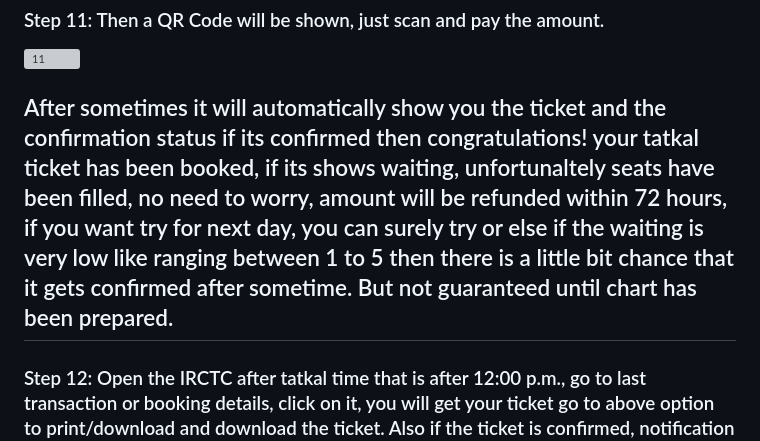
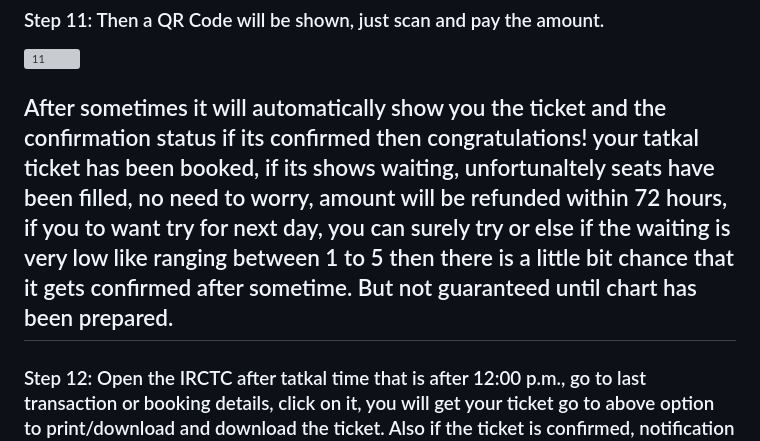
Before and after one commit to amankumar100/How-to-use, a Markdown page: How to book Tatkal ticket using IRCTC.md, the part around the change. Rendered like a GitHub page; grey boxes are pictures that could not be loaded.

```diff
--- a/How to book Tatkal ticket using IRCTC.md
+++ b/How to book Tatkal ticket using IRCTC.md
@@ -65,6 +65,6 @@ Note: If you are comfortable with any birth, no need to fill the preference just
 
 <img width="1912" height="910" alt="11" src="https://github.com/user-attachments/assets/6aff39ff-0a28-477d-9fa0-88b905309350" />
 
-## After sometimes it will automatically show you the ticket and the confirmation status if its confirmed then congratulations! your tatkal ticket has been booked, if its shows waiting, unfortunaltely seats have been filled, no need to worry, amount will be refunded within 72 hours, if you want try for next day, you can surely try or else if the waiting is very low like ranging between 1 to 5 then there is a little bit chance that it gets confirmed after sometime. But not guaranteed until chart has been prepared.
+## After sometimes it will automatically show you the ticket and the confirmation status if its confirmed then congratulations! your tatkal ticket has been booked, if its shows waiting, unfortunaltely seats have been filled, no need to worry, amount will be refunded within 72 hours, if you to want try for next day, you can surely try or else if the waiting is very low like ranging between 1 to 5 then there is a little bit chance that it gets confirmed after sometime. But not guaranteed until chart has been prepared.
 
 ### Step 12: Open the IRCTC after tatkal time that is after 12:00 p.m., go to last transaction or booking details, click on it, you will get your ticket go to above option to print/download and download the ticket. Also if the ticket is confirmed, notification will come in your mail or phone number just after booking.
```
